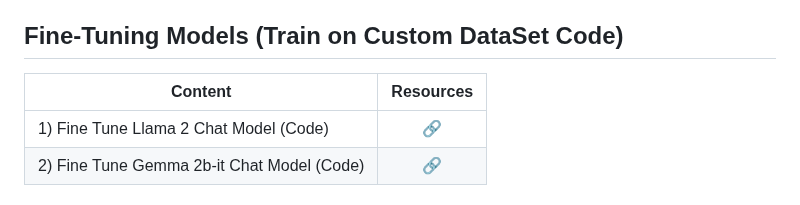
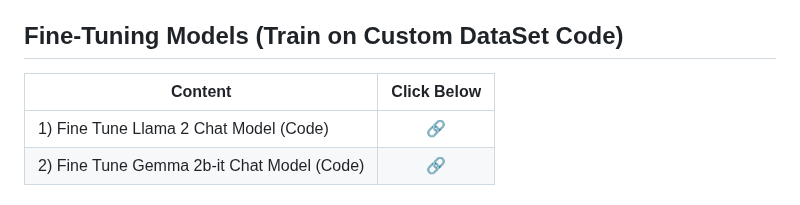
Before and after one commit to mirajdeepbhandari/GenAI_Reference, a Markdown page: README.md, the part around the change. Drawn GitHub-style.

```diff
--- a/README.md
+++ b/README.md
@@ -5,7 +5,7 @@
 
 ## Fine-Tuning Models (Train on Custom DataSet Code)
 
-| Content                                       | Resources |
+| Content                                       | Click Below |
 | ------------------------------------------- | :-------: |
 | 1) Fine Tune Llama 2 Chat Model (Code)      | [🔗](#fine-tuning-llama-2-steps)  |
 | 2) Fine Tune Gemma 2b-it Chat Model (Code)  | [🔗](#fine-tuning-gemma-steps)  |
```
